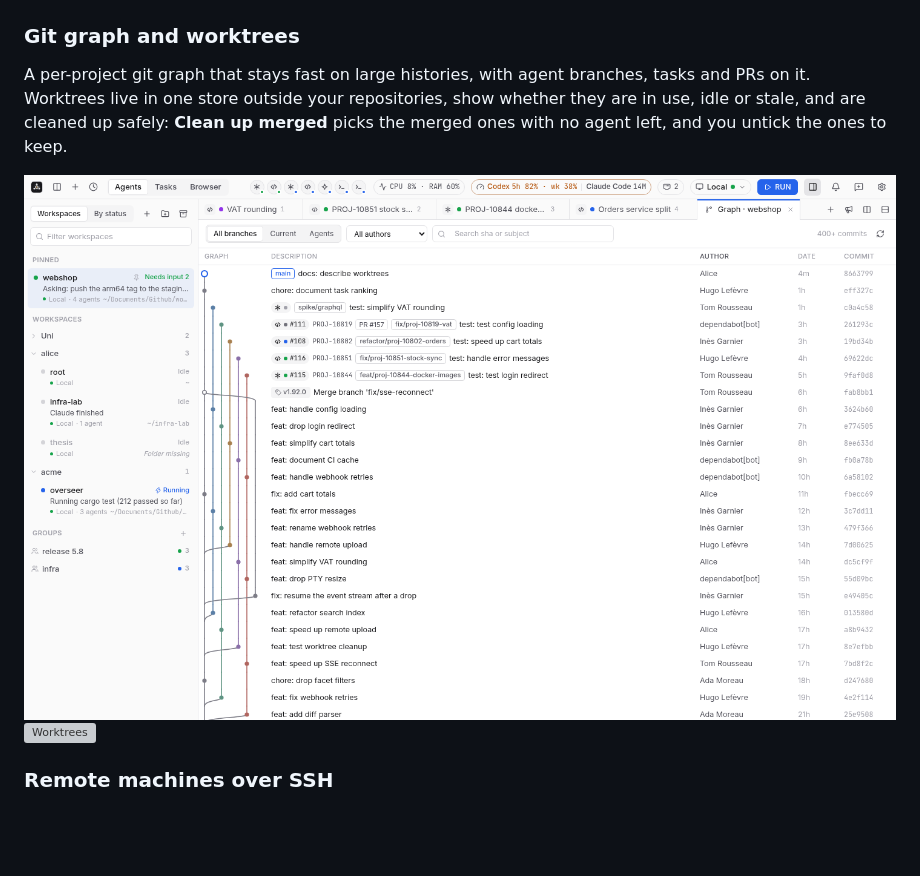
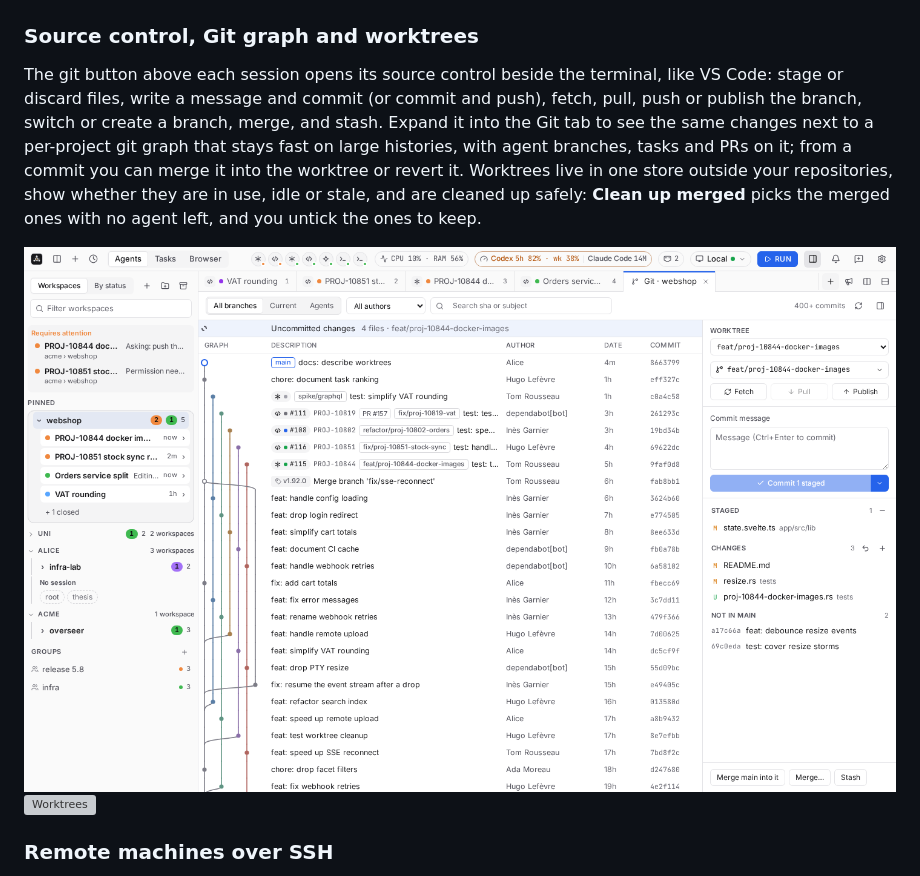
Before and after one commit to basilelt/overseer, a Markdown page: README.md, the part around the change. GitHub-like rendering; pictures changed too: app/docs/screenshots/graph-light.png; blank space fills up the shorter version; grey boxes are pictures that could not be loaded.

```diff
--- a/README.md
+++ b/README.md
@@ -102,10 +102,14 @@ commit from the Kanban card when the task is in Review.
 
 </details>
 
-### Git graph and worktrees
+### Source control, Git graph and worktrees
 
-A per-project git graph that stays fast on large histories, with agent branches, tasks and PRs
-on it. Worktrees live in one store outside your repositories, show whether they are in use, idle
+The git button above each session opens its source control beside the terminal, like VS Code:
+stage or discard files, write a message and commit (or commit and push), fetch, pull, push or
+publish the branch, switch or create a branch, merge, and stash. Expand it into the Git tab to see
+the same changes next to a per-project git graph that stays fast on large histories, with agent
+branches, tasks and PRs on it; from a commit you can merge it into the worktree or revert it.
+Worktrees live in one store outside your repositories, show whether they are in use, idle
 or stale, and are cleaned up safely: **Clean up merged** picks the merged ones with no agent left,
 and you untick the ones to keep.
 
```
Also changed, not shown: docs/qa-path.md (+3 -1 lines), docs/user-guide.md (+36 -4 lines), app/docs/screenshots/graph-dark.png, docs/media/tour.gif, 9 other files.
